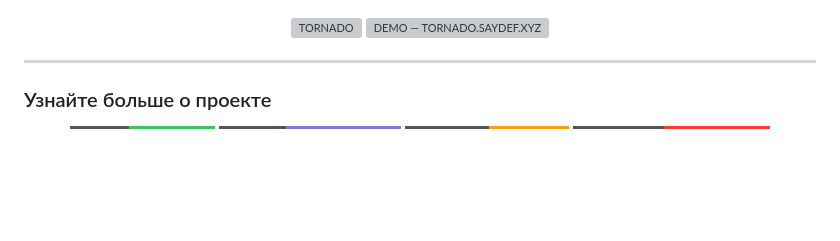
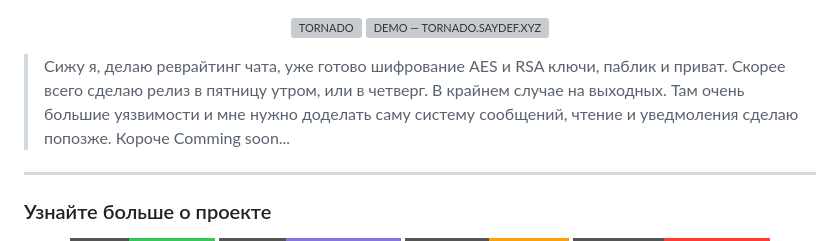
Before and after one commit to SayGGGo/Tornado, a Markdown page: README.md, the part around the change. Drawn GitHub-style; badges without logos; blank space fills up the shorter version; grey boxes are pictures that could not be loaded.

Commit message:
Notification in README.md

```diff
--- a/README.md
+++ b/README.md
@@ -6,6 +6,11 @@
     <img src="for_rdm/down.svg" alt="DEMO — TORNADO.SAYDEF.XYZ">
   </a>
 </p>
+
+> Сижу я, делаю реврайтинг чата, уже готово шифрование AES и RSA ключи, паблик и приват.
+> Скорее всего сделаю релиз в пятницу утром, или в четверг. В крайнем случае на выходных.
+> Там очень большие уязвимости и мне нужно доделать саму систему сообщений, чтение и уведмоления
+> сделаю попозже. Короче Comming soon...
 
 ---
 
```
